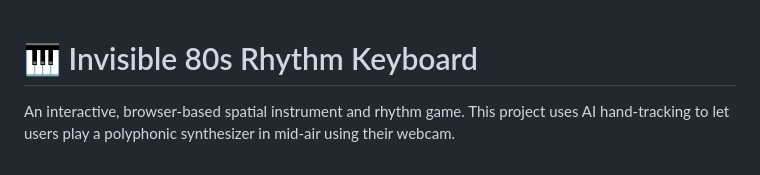
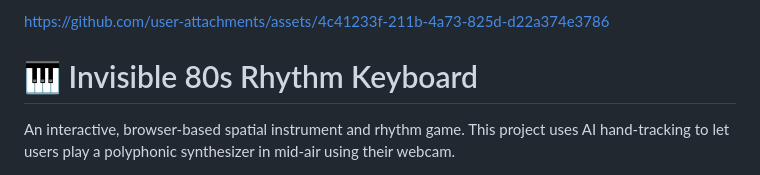
Before and after one commit to rsubacharan22/theremin-2, a Markdown page: README.md, the part around one of its changes. Rendered like a GitHub page.

Commit message:
Update README to remove video and add link
Removed video demo from README and added a link.

```diff
--- a/README.md
+++ b/README.md
@@ -1,3 +1,7 @@
+
+
+https://github.com/user-attachments/assets/4c41233f-211b-4a73-825d-d22a374e3786
+
 # 🎹 Invisible 80s Rhythm Keyboard
 
 An interactive, browser-based spatial instrument and rhythm game. This project uses AI hand-tracking to let users play a polyphonic synthesizer in mid-air using their webcam.
```
Also changed, not shown: other parts of README.md (+0 -5 lines).
